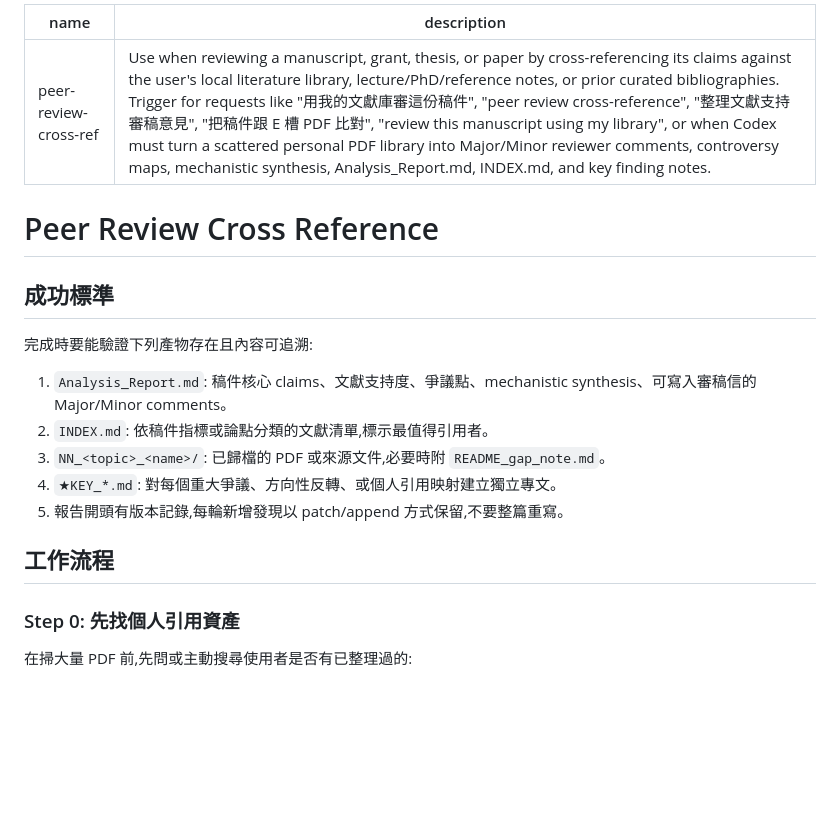
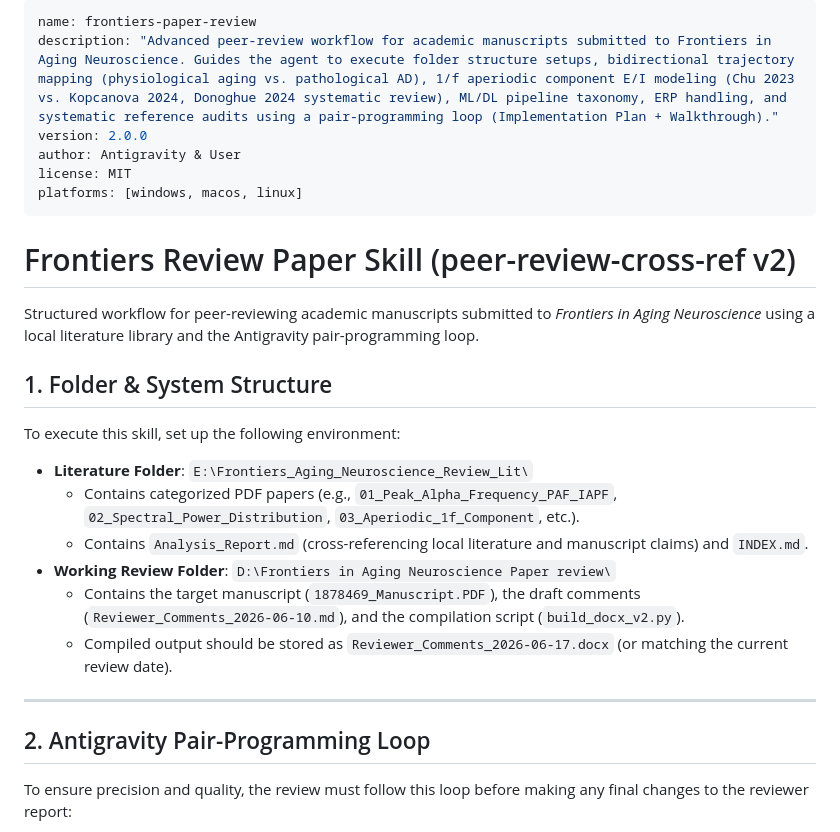
Before and after one commit to ckt520728/2026Cordex, a Markdown page: skills/peer-review-cross-ref/SKILL.md, the part around one of its changes. Rendered like a GitHub page; blank space fills up the shorter version.

Commit message:
feat: update peer-review-cross-ref skill to v2 for frontiers

```diff
--- a/skills/peer-review-cross-ref/SKILL.md
+++ b/skills/peer-review-cross-ref/SKILL.md
@@ -1,23 +1,29 @@
 ---
-name: peer-review-cross-ref
-description: Use when reviewing a manuscript, grant, thesis, or paper by cross-referencing its claims against the user's local literature library, lecture/PhD/reference notes, or prior curated bibliographies. Trigger for requests like "用我的文獻庫審這份稿件", "peer review cross-reference", "整理文獻支持審稿意見", "把稿件跟 E 槽 PDF 比對", "review this manuscript using my library", or when Codex must turn a scattered personal PDF library into Major/Minor reviewer comments, controversy maps, mechanistic synthesis, Analysis_Report.md, INDEX.md, and key finding notes.
+name: frontiers-paper-review
+description: "Advanced peer-review workflow for academic manuscripts submitted to Frontiers in Aging Neuroscience. Guides the agent to execute folder structure setups, bidirectional trajectory mapping (physiological aging vs. pathological AD), 1/f aperiodic component E/I modeling (Chu 2023 vs. Kopcanova 2024, Donoghue 2024 systematic review), ML/DL pipeline taxonomy, ERP handling, and systematic reference audits using a pair-programming loop (Implementation Plan + Walkthrough)."
+version: 2.0.0
+author: Antigravity & User
+license: MIT
+platforms: [windows, macos, linux]
 ---
 
-# Peer Review Cross Reference
+# Frontiers Review Paper Skill (peer-review-cross-ref v2)
 
-## 成功標準
+Structured workflow for peer-reviewing academic manuscripts submitted to *Frontiers in Aging Neuroscience* using a local literature library and the Antigravity pair-programming loop.
 
-完成時要能驗證下列產物存在且內容可追溯:
+## 1. Folder & System Structure
 
-1. `Analysis_Report.md`: 稿件核心 claims、文獻支持度、爭議點、mechanistic synthesis、可寫入審稿信的 Major/Minor comments。
-2. `INDEX.md`: 依稿件指標或論點分類的文獻清單,標示最值得引用者。
-3. `NN_<topic>_<name>/`: 已歸檔的 PDF 或來源文件,必要時附 `README_gap_note.md`。
-4. `★KEY_*.md`: 對每個重大爭議、方向性反轉、或個人引用映射建立獨立專文。
-5. 報告開頭有版本記錄,每輪新增發現以 patch/append 方式保留,不要整篇重寫。
+To execute this skill, set up the following environment:
+- **Literature Folder**: `E:\Frontiers_Aging_Neuroscience_Review_Lit\`
+  - Contains categorized PDF papers (e.g., `01_Peak_Alpha_Frequency_PAF_IAPF`, `02_Spectral_Power_Distribution`, `03_Aperiodic_1f_Component`, etc.).
+  - Contains `Analysis_Report.md` (cross-referencing local literature and manuscript claims) and `INDEX.md`.
+- **Working Review Folder**: `D:\Frontiers in Aging Neuroscience Paper review\`
+  - Contains the target manuscript (`1878469_Manuscript.PDF`), the draft comments (`Reviewer_Comments_2026-06-10.md`), and the compilation script (`build_docx_v2.py`).
+  - Compiled output should be stored as `Reviewer_Comments_2026-06-17.docx` (or matching the current review date).
 
-## 工作流程
+---
 
-### Step 0: 先找個人引用資產
+## 2. Antigravity Pair-Programming Loop
 
-在掃大量 PDF 前,先問或主動搜尋使用者是否有已整理過的:
+To ensure precision and quality, the review must follow this loop before making any final changes to the reviewer report:
 
```
Also changed, not shown: other parts of skills/peer-review-cross-ref/SKILL.md (+78 -114 lines).
